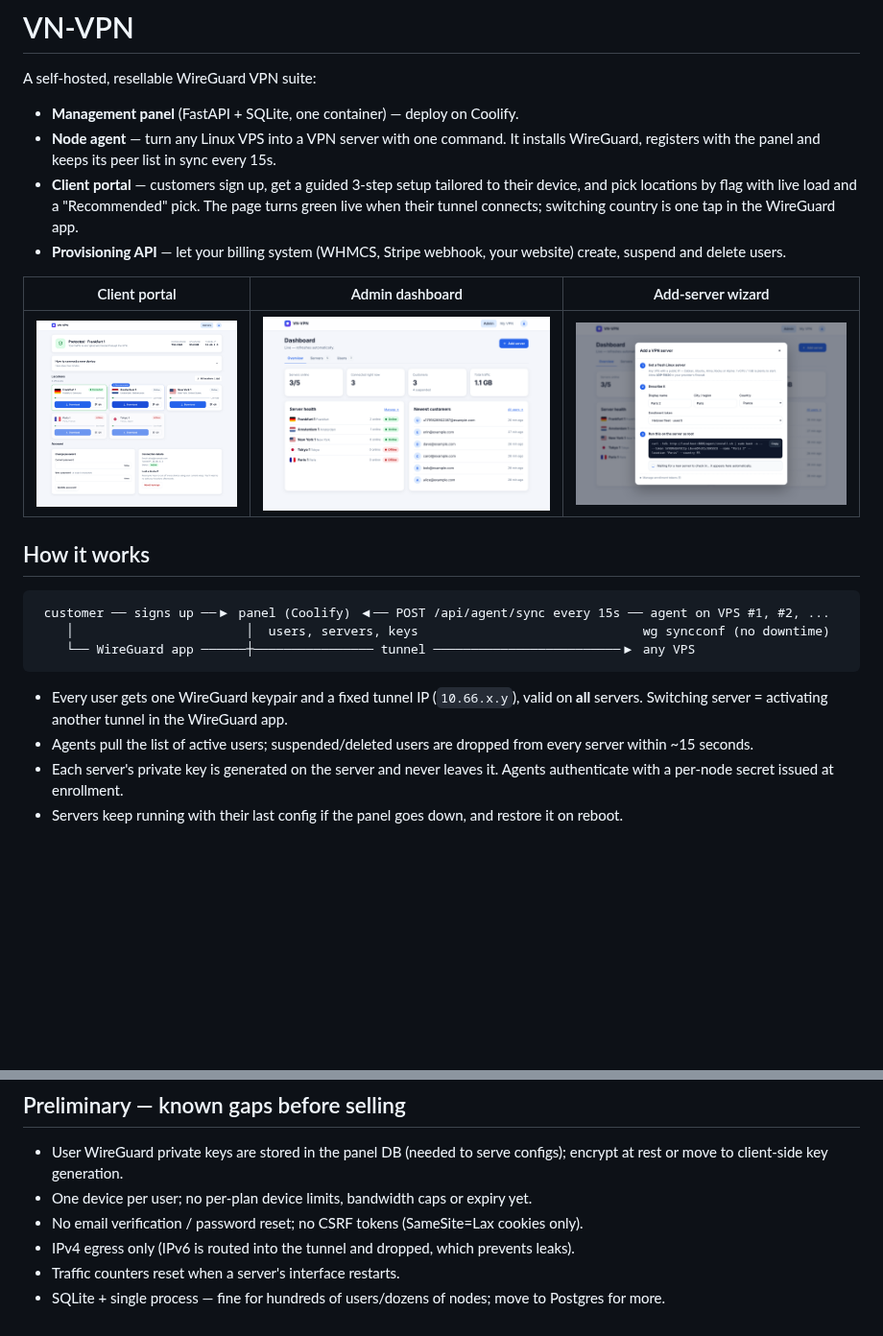
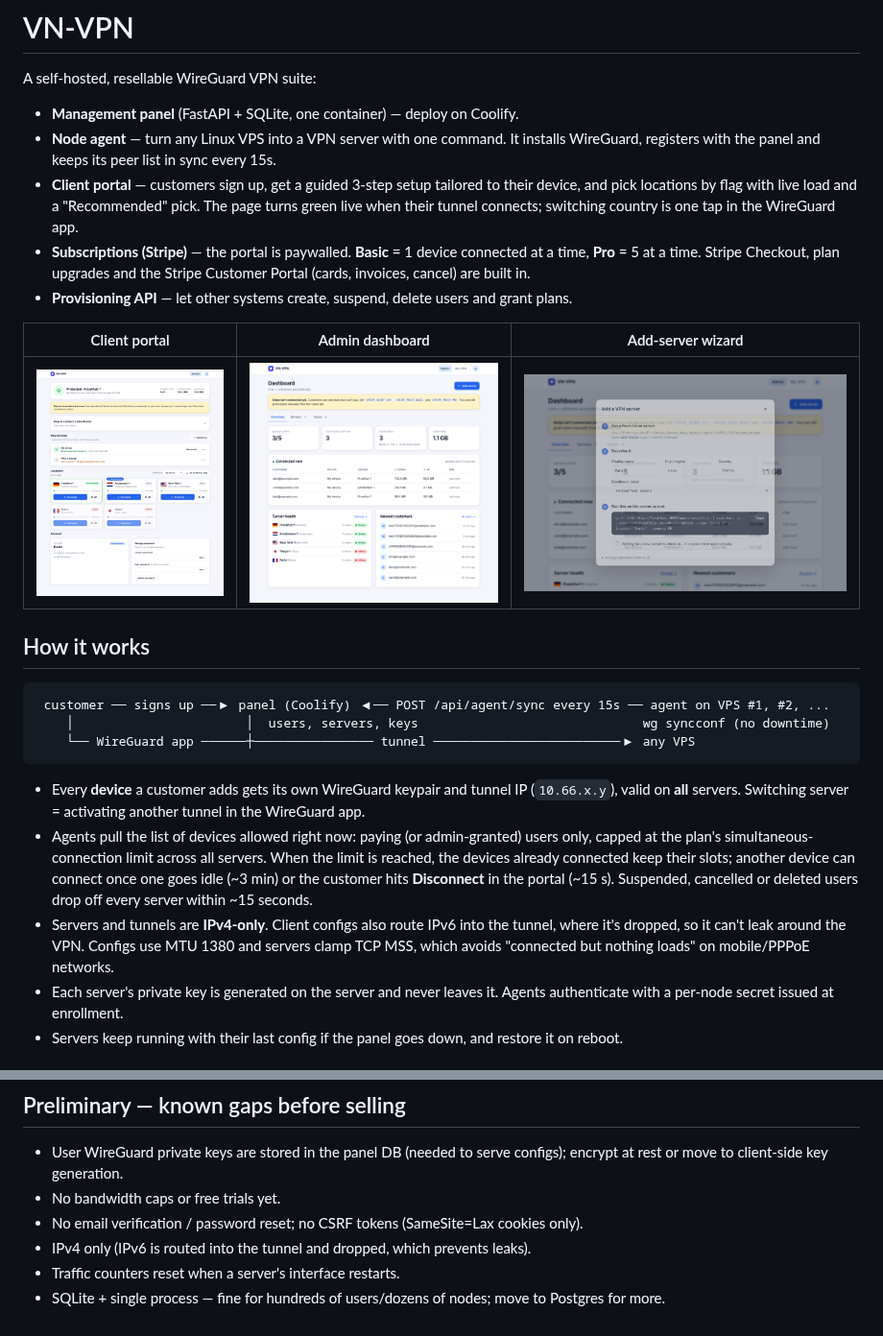
Before and after one commit to iambrayden/vn-vpn, a Markdown page: README.md, 2 parts joined by grey strips. Shown at 96% size. GitHub-like rendering; pictures changed too: docs/add-server.png, docs/admin.png, docs/portal.png; blank space fills up the shorter version.

````diff
--- a/README.md
+++ b/README.md
@@ -5,7 +5,8 @@ A self-hosted, resellable WireGuard VPN suite:
 - **Management panel** (FastAPI + SQLite, one container) — deploy on Coolify.
 - **Node agent** — turn any Linux VPS into a VPN server with one command. It installs WireGuard, registers with the panel and keeps its peer list in sync every 15s.
 - **Client portal** — customers sign up, get a guided 3-step setup tailored to their device, and pick locations by flag with live load and a "Recommended" pick. The page turns green live when their tunnel connects; switching country is one tap in the WireGuard app.
-- **Provisioning API** — let your billing system (WHMCS, Stripe webhook, your website) create, suspend and delete users.
+- **Subscriptions (Stripe)** — the portal is paywalled. **Basic** = 1 device connected at a time, **Pro** = 5 at a time. Stripe Checkout, plan upgrades and the Stripe Customer Portal (cards, invoices, cancel) are built in.
+- **Provisioning API** — let other systems create, suspend, delete users and grant plans.
 
 | Client portal | Admin dashboard | Add-server wizard |
 |---|---|---|
@@ -19,8 +20,9 @@ A self-hosted, resellable WireGuard VPN suite:
     └── WireGuard app ──────┼──────────────── tunnel ─────────────────────────▶ any VPS
 ```
 
-- Every user gets one WireGuard keypair and a fixed tunnel IP (`10.66.x.y`), valid on **all** servers. Switching server = activating another tunnel in the WireGuard app.
-- Agents pull the list of active users; suspended/deleted users are dropped from every server within ~15 seconds.
+- Every **device** a customer adds gets its own WireGuard keypair and tunnel IP (`10.66.x.y`), valid on **all** servers. Switching server = activating another tunnel in the WireGuard app.
+- Agents pull the list of devices allowed right now: paying (or admin-granted) users only, capped at the plan's simultaneous-connection limit across all servers. When the limit is reached, the devices already connected keep their slots; another device can connect once one goes idle (~3 min) or the customer hits **Disconnect** in the portal (~15 s). Suspended, cancelled or deleted users drop off every server within ~15 seconds.
+- Servers and tunnels are **IPv4-only**. Client configs also route IPv6 into the tunnel, where it's dropped, so it can't leak around the VPN. Configs use MTU 1380 and servers clamp TCP MSS, which avoids "connected but nothing loads" on mobile/PPPoE networks.
 - Each server's private key is generated on the server and never leaves it. Agents authenticate with a per-node secret issued at enrollment.
 - Servers keep running with their last config if the panel goes down, and restore it on reboot.
 
@@ -88,8 +119,8 @@ Then sign up as a customer at `/signup` and download configs.
 ## Preliminary — known gaps before selling
 
 - User WireGuard private keys are stored in the panel DB (needed to serve configs); encrypt at rest or move to client-side key generation.
-- One device per user; no per-plan device limits, bandwidth caps or expiry yet.
+- No bandwidth caps or free trials yet.
 - No email verification / password reset; no CSRF tokens (SameSite=Lax cookies only).
-- IPv4 egress only (IPv6 is routed into the tunnel and dropped, which prevents leaks).
+- IPv4 only (IPv6 is routed into the tunnel and dropped, which prevents leaks).
 - Traffic counters reset when a server's interface restarts.
 - SQLite + single process — fine for hundreds of users/dozens of nodes; move to Postgres for more.
````
Also changed, not shown: other parts of README.md (+30 -1 lines), 8 other files.
